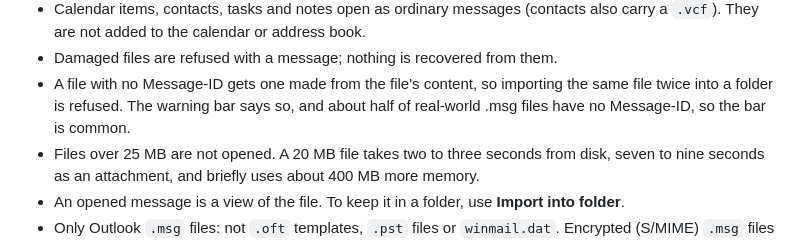
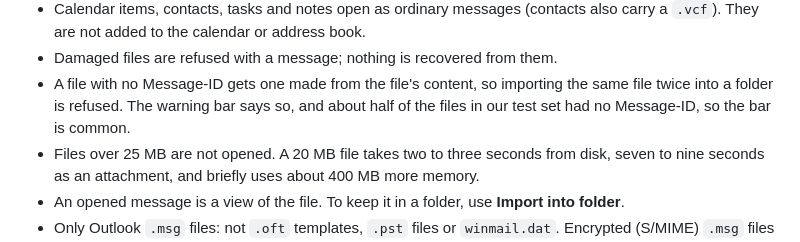
Before and after one commit to acalebratliff/msg-for-thunderbird, a Markdown page: README.md, the part around the change. GitHub-like rendering.

Commit message:
README: say the Message-ID figure comes from our test set

```diff
--- a/README.md
+++ b/README.md
@@ -38,7 +38,7 @@ Requires Thunderbird 140 or later (Manifest V3). Tested on Thunderbird
 - Damaged files are refused with a message; nothing is recovered from them.
 - A file with no Message-ID gets one made from the file's content, so importing
   the same file twice into a folder is refused. The warning bar says so, and
-  about half of real-world .msg files have no Message-ID, so the bar is common.
+  about half of the files in our test set had no Message-ID, so the bar is common.
 - Files over 25 MB are not opened. A 20 MB file takes two to three seconds from disk, seven to nine
   seconds as an attachment, and briefly
   uses about 400 MB more memory.
```
